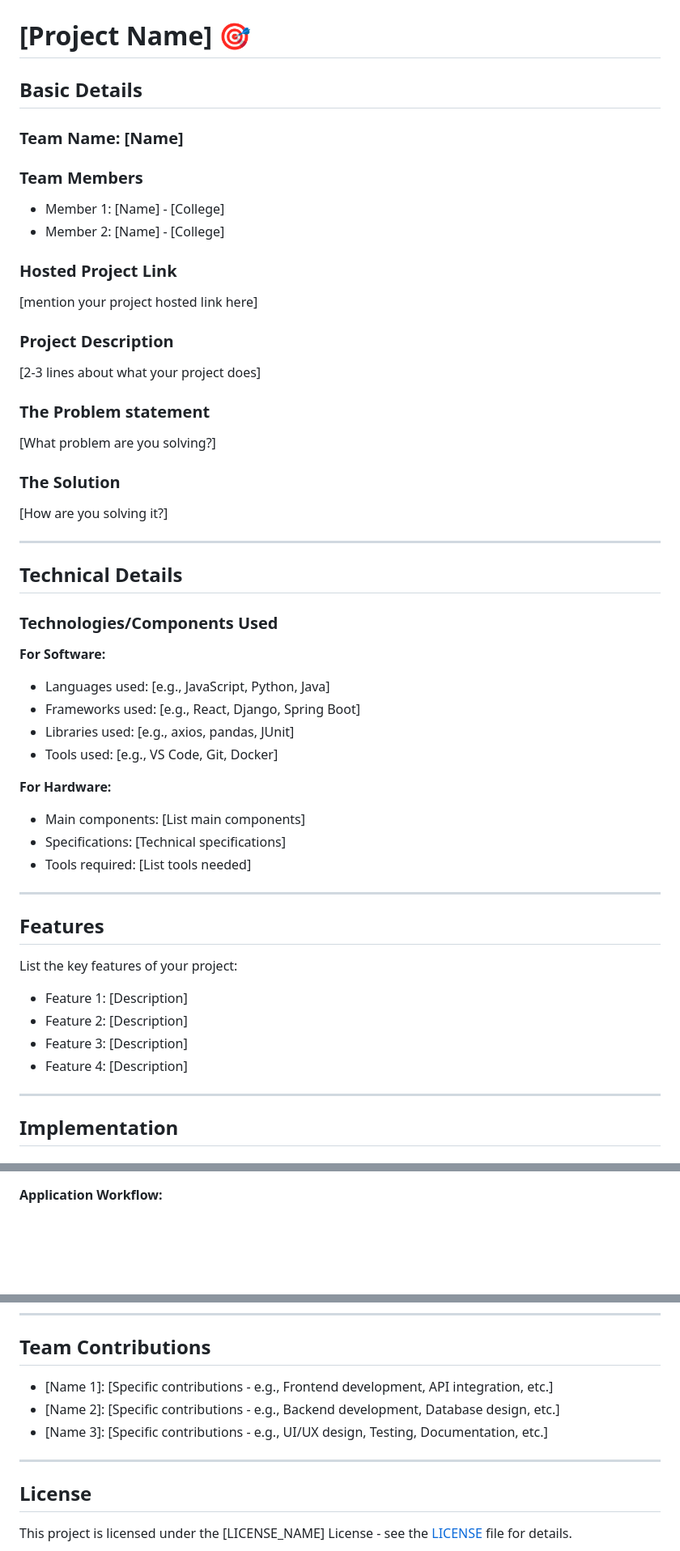
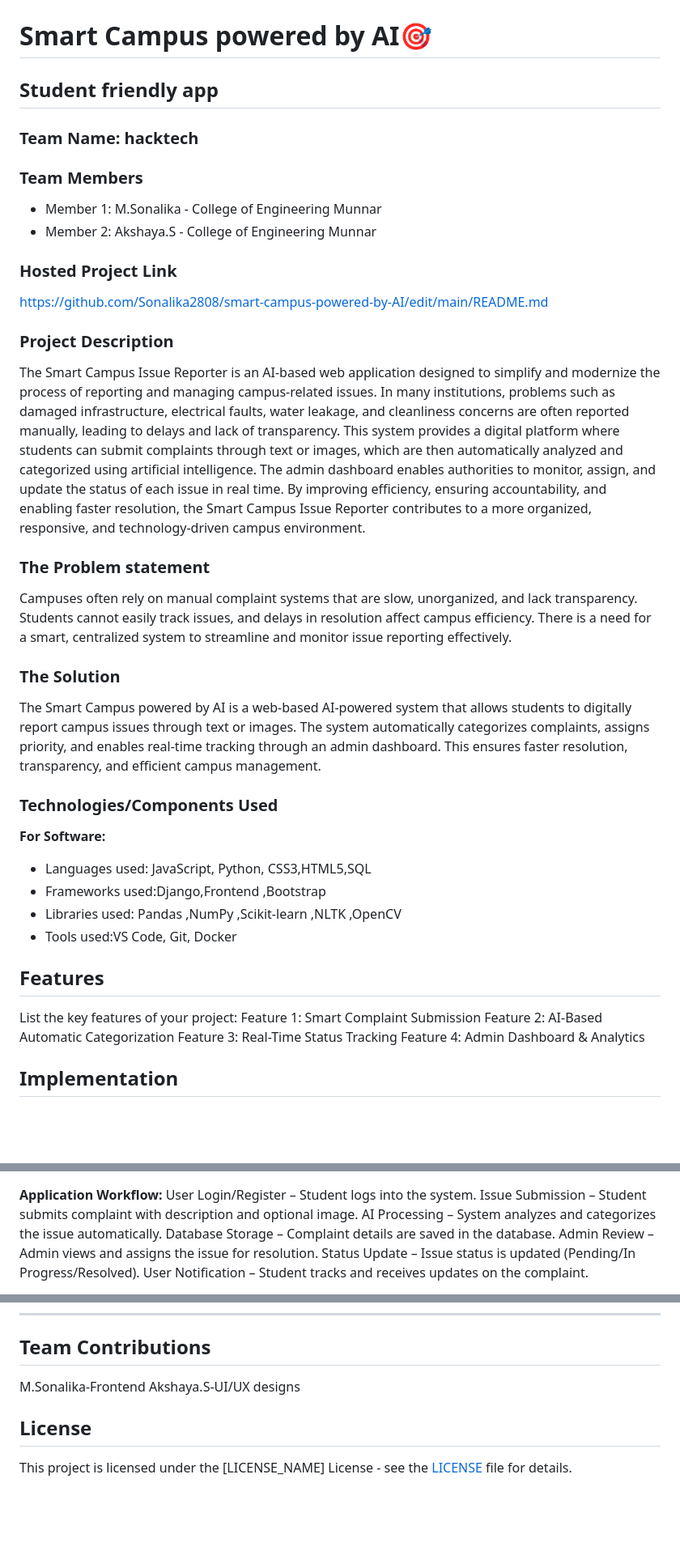
Before and after one commit to Sonalika2808/smart-campus-powered-by-AI, a Markdown page: README.md, 3 parts joined by grey strips. Shown at 81% size. Drawn GitHub-style; blank space fills up the shorter version.

```diff
--- a/README.md
+++ b/README.md
@@ -2,56 +2,43 @@
   <img src="./img.png" alt="Project Banner" width="100%">
 </p>
 
-# [Project Name] 🎯
+# Smart Campus powered by AI🎯
 
-## Basic Details
+## Student friendly app
 
-### Team Name: [Name]
+### Team Name: hacktech
 
 ### Team Members
-- Member 1: [Name] - [College]
-- Member 2: [Name] - [College]
+- Member 1: M.Sonalika - College of Engineering Munnar
+- Member 2: Akshaya.S - College of Engineering Munnar
 
 ### Hosted Project Link
-[mention your project hosted link here]
+https://github.com/Sonalika2808/smart-campus-powered-by-AI/edit/main/README.md
 
 ### Project Description
-[2-3 lines about what your project does]
+The Smart Campus Issue Reporter is an AI-based web application designed to simplify and modernize the process of reporting and managing campus-related issues. In many institutions, problems such as damaged infrastructure, electrical faults, water leakage, and cleanliness concerns are often reported manually, leading to delays and lack of transparency. This system provides a digital platform where students can submit complaints through text or images, which are then automatically analyzed and categorized using artificial intelligence. The admin dashboard enables authorities to monitor, assign, and update the status of each issue in real time. By improving efficiency, ensuring accountability, and enabling faster resolution, the Smart Campus Issue Reporter contributes to a more organized, responsive, and technology-driven campus environment.
 
 ### The Problem statement
-[What problem are you solving?]
+Campuses often rely on manual complaint systems that are slow, unorganized, and lack transparency. Students cannot easily track issues, and delays in resolution affect campus efficiency. There is a need for a smart, centralized system to streamline and monitor issue reporting effectively.
 
 ### The Solution
-[How are you solving it?]
-
----
-
-## Technical Details
+The Smart Campus powered by AI is a web-based AI-powered system that allows students to digitally report campus issues through text or images. The system automatically categorizes complaints, assigns priority, and enables real-time tracking through an admin dashboard. This ensures faster resolution, transparency, and efficient campus management.
 
 ### Technologies/Components Used
 
 **For Software:**
-- Languages used: [e.g., JavaScript, Python, Java]
-- Frameworks used: [e.g., React, Django, Spring Boot]
-- Libraries used: [e.g., axios, pandas, JUnit]
-- Tools used: [e.g., VS Code, Git, Docker]
-
-**For Hardware:**
-- Main components: [List main components]
-- Specifications: [Technical specifications]
-- Tools required: [List tools needed]
-
----
+- Languages used: JavaScript, Python, CSS3,HTML5,SQL
+- Frameworks used:Django,Frontend ,Bootstrap
+- Libraries used: Pandas ,NumPy ,Scikit-learn ,NLTK ,OpenCV
+- Tools used:VS Code, Git, Docker
 
 ## Features
 
 List the key features of your project:
-- Feature 1: [Description]
-- Feature 2: [Description]
-- Feature 3: [Description]
-- Feature 4: [Description]
-
----
+Feature 1: Smart Complaint Submission
+Feature 2: AI-Based Automatic Categorization
+Feature 3: Real-Time Status Tracking
+Feature 4: Admin Dashboard & Analytics
 
 ## Implementation
 
@@ -101,3 +86,10 @@ List the key features of your project:
 
 **Application Workflow:**
+User Login/Register – Student logs into the system.
+Issue Submission – Student submits complaint with description and optional image.
+AI Processing – System analyzes and categorizes the issue automatically.
+Database Storage – Complaint details are saved in the database.
+Admin Review – Admin views and assigns the issue for resolution.
+Status Update – Issue status is updated (Pending/In Progress/Resolved).
+User Notification – Student tracks and receives updates on the complaint.
 
@@ -399,12 +356,8 @@ If you used AI tools during development, document them here for transparency:
 ---
 
 ## Team Contributions
-
-- [Name 1]: [Specific contributions - e.g., Frontend development, API integration, etc.]
-- [Name 2]: [Specific contributions - e.g., Backend development, Database design, etc.]
-- [Name 3]: [Specific contributions - e.g., UI/UX design, Testing, Documentation, etc.]
-
----
+M.Sonalika-Frontend
+Akshaya.S-UI/UX designs
 
 ## License
 
```
Also changed, not shown: other parts of README.md (+26 -63 lines).
